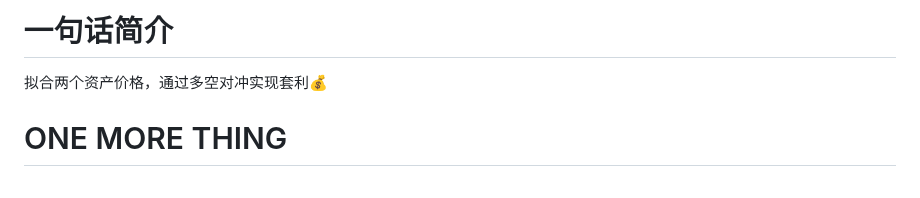
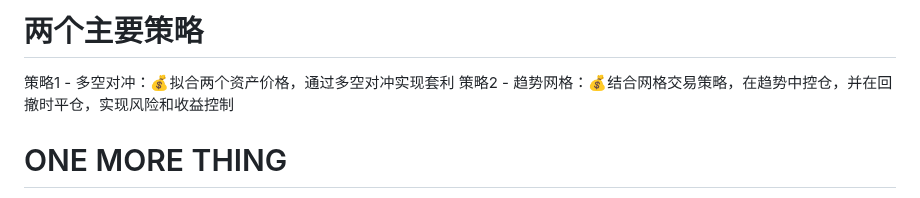
Before and after one commit to MRchenkuan/EasyTradingEngine, a Markdown page: README.md, the part around one of its changes. Drawn GitHub-style.

```diff
--- a/README.md
+++ b/README.md
@@ -1,6 +1,6 @@
-# 一句话简介
-
-拟合两个资产价格，通过多空对冲实现套利💰
+# 两个主要策略
+策略1 - 多空对冲：💰拟合两个资产价格，通过多空对冲实现套利
+策略2 - 趋势网格：💰结合网格交易策略，在趋势中控仓，并在回撤时平仓，实现风险和收益控制
 
 # ONE MORE THING
 
```
Also changed, not shown: other parts of README.md (+2 -0 lines).
